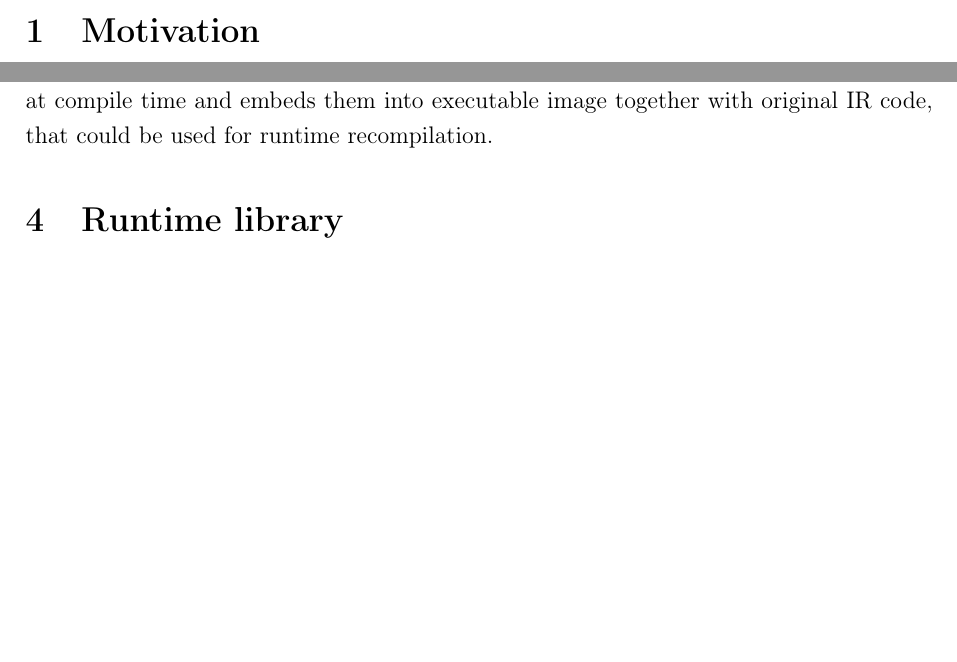
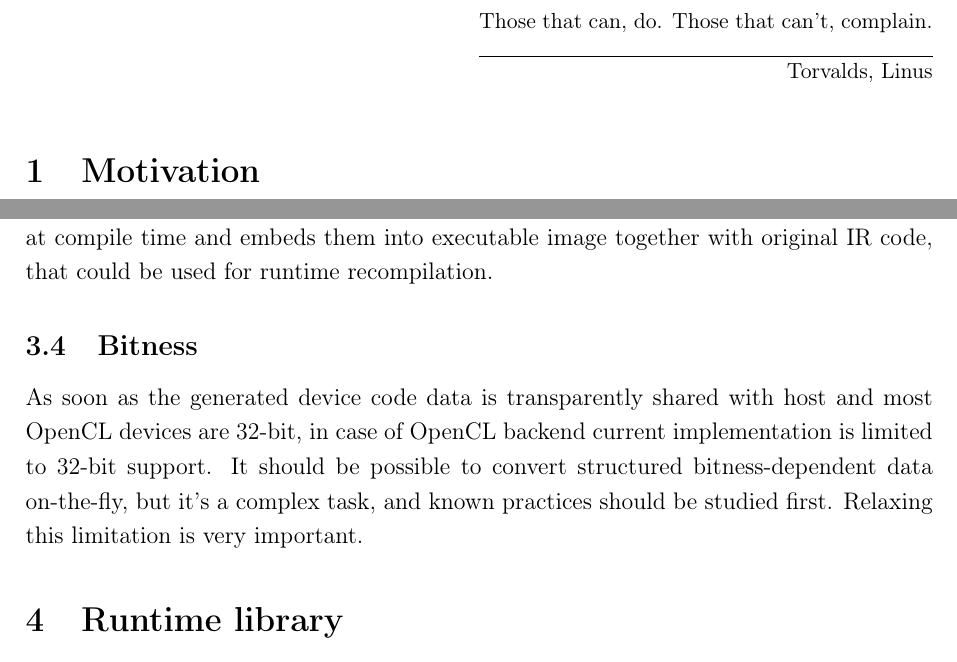
Before and after one commit to dmikushin/kernelgen, a LaTeX paper (doc/claim/claim.tex): two parts of pages 1 and 5 of 8 before the commit and two parts of pages 2 and 5 of 8 after it, joined at a grey line, cut at the place of the change, the shorter picture padded with empty space. Compiled offline with pdfLaTeX.

Commit message:
Claim update

```diff
--- a/doc/claim/claim.tex
+++ b/doc/claim/claim.tex
@@ -1,5 +1,6 @@
 \documentclass[a4,12pt]{article}
 \usepackage[T1]{fontenc}
+\usepackage{epigraph}
 \usepackage{textcomp}
 \usepackage[utf8]{inputenc}
 \usepackage[english]{babel}
@@ -32,5 +33,10 @@ KernelGen is open source-to-source translator with Fortran frontend, multiple ba
 
 \end{abstract}
 
+\pagebreak
+
+\setlength{\epigraphwidth}{8cm}
+\epigraph{Those that can, do. Those that can't, complain.}{Torvalds, Linus}
+
 \section{Motivation}
 
@@ -77,6 +83,10 @@ $$
 \subsection{Runtime vs compile-time generation}
 
 Device code could be either generated during compile time or postponed for runtime. During compile time certain problems cannot be solved, like inlining kernels dependencies, and optimization capabilities are limited. Currently KernelGen generates kernels binaries at compile time and embeds them into executable image together with original IR code, that could be used for runtime recompilation.
+
+\subsection{Bitness}
+
+As soon as the generated device code data is transparently shared with host and most OpenCL devices are 32-bit, in case of OpenCL backend current implementation is limited to 32-bit support. It should be possible to convert structured bitness-dependent data on-the-fly, but it's a complex task, and known practices should be studied first. Relaxing this limitation is very important.
 
 \section{Runtime library}
 
```
Also changed, not shown: doc/claim/claim.pdf, doc/claim/claim.tex (4 more changed lines).
